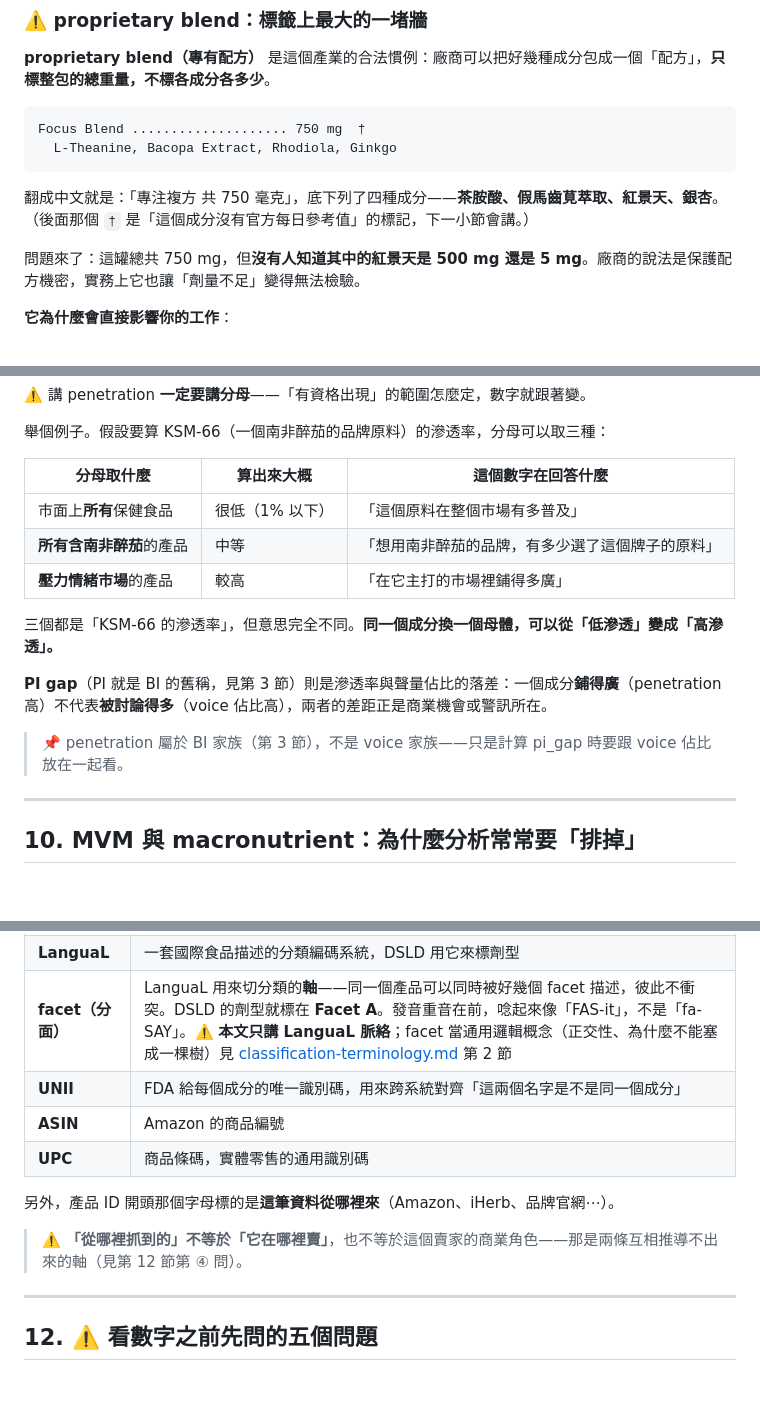
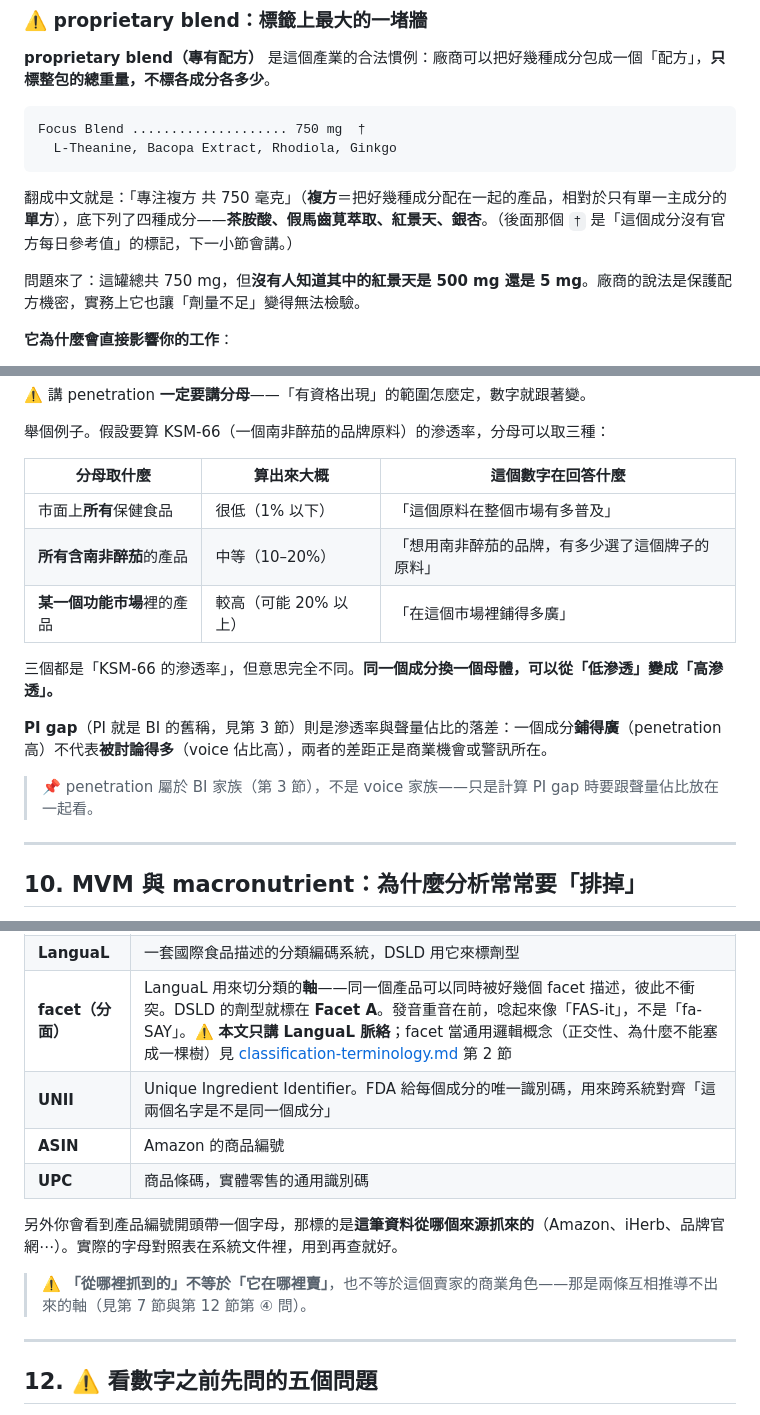
Before and after one commit to mapleelpam/LuminNexus-LearningMap, a Markdown page: general/supplement-industry-terminology.md, 3 parts joined by grey strips. Drawn GitHub-style; blank space fills up the shorter version.

````diff
--- a/general/supplement-industry-terminology.md
+++ b/general/supplement-industry-terminology.md
@@ -85,7 +88,7 @@ Focus Blend .................... 750 mg  †
   L-Theanine, Bacopa Extract, Rhodiola, Ginkgo
 ```
 
-翻成中文就是：「專注複方 共 750 毫克」，底下列了四種成分——**茶胺酸、假馬齒莧萃取、紅景天、銀杏**。（後面那個 `†` 是「這個成分沒有官方每日參考值」的標記，下一小節會講。）
+翻成中文就是：「專注複方 共 750 毫克」（**複方**＝把好幾種成分配在一起的產品，相對於只有單一主成分的**單方**），底下列了四種成分——**茶胺酸、假馬齒莧萃取、紅景天、銀杏**。（後面那個 `†` 是「這個成分沒有官方每日參考值」的標記，下一小節會講。）
 
 問題來了：這罐總共 750 mg，但**沒有人知道其中的紅景天是 500 mg 還是 5 mg**。廠商的說法是保護配方機密，實務上它也讓「劑量不足」變得無法檢驗。
 
@@ -422,14 +429,14 @@ graph LR
 | 分母取什麼 | 算出來大概 | 這個數字在回答什麼 |
 |---|---|---|
 | 市面上**所有**保健食品 | 很低（1% 以下） | 「這個原料在整個市場有多普及」 |
-| **所有含南非醉茄**的產品 | 中等 | 「想用南非醉茄的品牌，有多少選了這個牌子的原料」 |
-| **壓力情緒市場**的產品 | 較高 | 「在它主打的市場裡鋪得多廣」 |
+| **所有含南非醉茄**的產品 | 中等（10–20%） | 「想用南非醉茄的品牌，有多少選了這個牌子的原料」 |
+| **某一個功能市場**裡的產品 | 較高（可能 20% 以上） | 「在這個市場裡鋪得多廣」 |
 
 三個都是「KSM-66 的滲透率」，但意思完全不同。**同一個成分換一個母體，可以從「低滲透」變成「高滲透」。**
 
 **PI gap**（PI 就是 BI 的舊稱，見第 3 節）則是滲透率與聲量佔比的落差：一個成分**鋪得廣**（penetration 高）不代表**被討論得多**（voice 佔比高），兩者的差距正是商業機會或警訊所在。
 
-> 📌 penetration 屬於 BI 家族（第 3 節），不是 voice 家族——只是計算 pi_gap 時要跟 voice 佔比放在一起看。
+> 📌 penetration 屬於 BI 家族（第 3 節），不是 voice 家族——只是計算 PI gap 時要跟聲量佔比放在一起看。
 
 ---
 
@@ -468,13 +475,13 @@ graph LR
 | **DSLD** | Dietary Supplement Label Database。美國 NIH 膳食補充劑辦公室（ODS）維護的補充劑標籤資料庫，收錄各產品的標籤原文 |
 | **LanguaL** | 一套國際食品描述的分類編碼系統，DSLD 用它來標劑型 |
 | **facet（分面）** | LanguaL 用來切分類的**軸**——同一個產品可以同時被好幾個 facet 描述，彼此不衝突。DSLD 的劑型就標在 **Facet A**。發音重音在前，唸起來像「FAS-it」，不是「fa-SAY」。⚠️ **本文只講 LanguaL 脈絡**；facet 當通用邏輯概念（正交性、為什麼不能塞成一棵樹）見 [classification-terminology.md](./classification-terminology.md) 第 2 節 |
-| **UNII** | FDA 給每個成分的唯一識別碼，用來跨系統對齊「這兩個名字是不是同一個成分」 |
+| **UNII** | Unique Ingredient Identifier。FDA 給每個成分的唯一識別碼，用來跨系統對齊「這兩個名字是不是同一個成分」 |
 | **ASIN** | Amazon 的商品編號 |
 | **UPC** | 商品條碼，實體零售的通用識別碼 |
 
-另外，產品 ID 開頭那個字母標的是**這筆資料從哪裡來**（Amazon、iHerb、品牌官網⋯）。
+另外你會看到產品編號開頭帶一個字母，那標的是**這筆資料從哪個來源抓來的**（Amazon、iHerb、品牌官網⋯）。實際的字母對照表在系統文件裡，用到再查就好。
 
-> ⚠️ **「從哪裡抓到的」不等於「它在哪裡賣」**，也不等於這個賣家的商業角色——那是兩條互相推導不出來的軸（見第 12 節第 ④ 問）。
+> ⚠️ **「從哪裡抓到的」不等於「它在哪裡賣」**，也不等於這個賣家的商業角色——那是兩條互相推導不出來的軸（見第 7 節與第 12 節第 ④ 問）。
 
 ---
 
````
Also changed, not shown: other parts of general/supplement-industry-terminology.md (+19 -10 lines).
